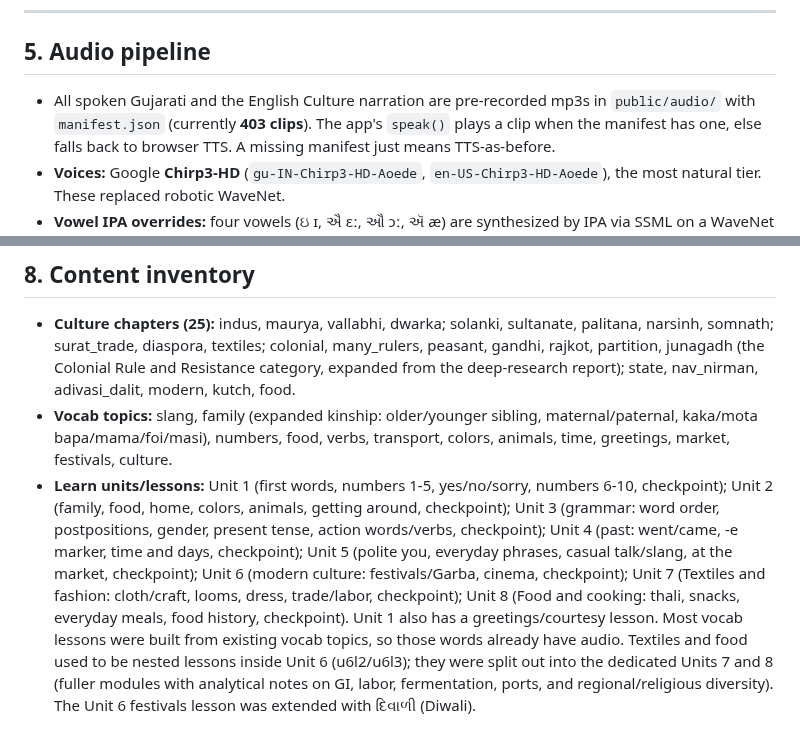
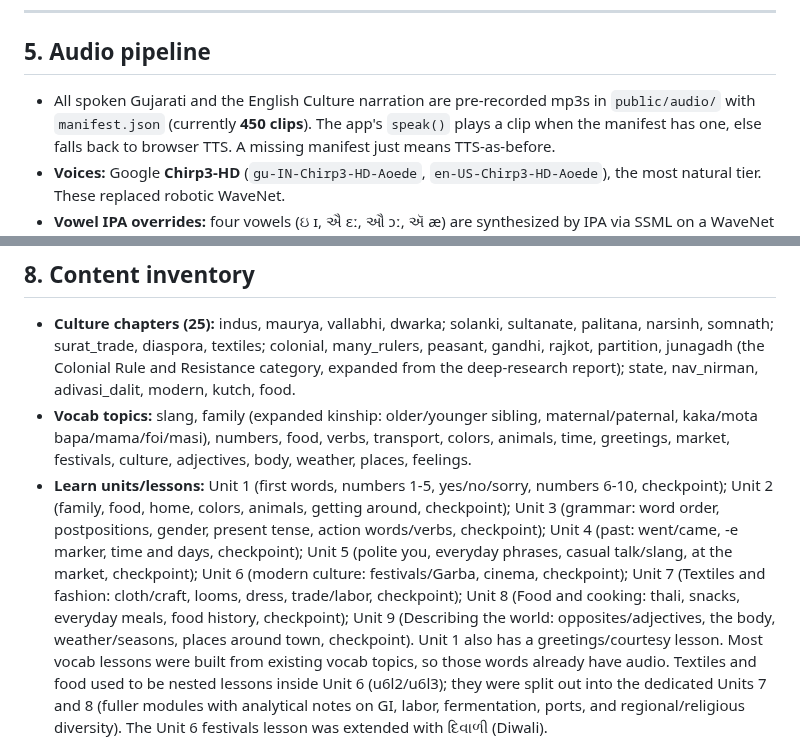
Before and after one commit to rainpurl/dhatu, a Markdown page: HANDOFF.md, 2 parts joined by grey strips. GitHub-like rendering.

Commit message:
HANDOFF: add Unit 9 and new vocab topics; 450 clips
Co-Authored-By: Claude Opus 4.8 <noreply@anthropic.com>

```diff
--- a/HANDOFF.md
+++ b/HANDOFF.md
@@ -108,7 +108,7 @@ Until rules/index are applied, social features fail quietly (app still works).
 ## 5. Audio pipeline
 
 - All spoken Gujarati and the English Culture narration are pre-recorded mp3s in
-  `public/audio/` with `manifest.json` (currently **403 clips**). The app's
+  `public/audio/` with `manifest.json` (currently **450 clips**). The app's
   `speak()` plays a clip when the manifest has one, else falls back to browser
   TTS. A missing manifest just means TTS-as-before.
 - **Voices:** Google **Chirp3-HD** (`gu-IN-Chirp3-HD-Aoede`,
@@ -224,7 +224,8 @@ message. This is a platform limit, intentionally left as graceful fallback.
   adivasi_dalit, modern, kutch, food.
 - **Vocab topics:** slang, family (expanded kinship: older/younger sibling,
   maternal/paternal, kaka/mota bapa/mama/foi/masi), numbers, food, verbs,
-  transport, colors, animals, time, greetings, market, festivals, culture.
+  transport, colors, animals, time, greetings, market, festivals, culture,
+  adjectives, body, weather, places, feelings.
 - **Learn units/lessons:** Unit 1 (first words, numbers 1-5, yes/no/sorry,
   numbers 6-10, checkpoint); Unit 2 (family, food, home, colors, animals, getting
   around, checkpoint); Unit 3 (grammar: word order, postpositions, gender, present
@@ -232,7 +233,9 @@ message. This is a platform limit, intentionally left as graceful fallback.
   checkpoint); Unit 5 (polite you, everyday phrases, casual talk/slang, at the
   market, checkpoint); Unit 6 (modern culture: festivals/Garba, cinema, checkpoint);
   Unit 7 (Textiles and fashion: cloth/craft, looms, dress, trade/labor, checkpoint);
-  Unit 8 (Food and cooking: thali, snacks, everyday meals, food history, checkpoint).
+  Unit 8 (Food and cooking: thali, snacks, everyday meals, food history, checkpoint);
+  Unit 9 (Describing the world: opposites/adjectives, the body, weather/seasons,
+  places around town, checkpoint).
   Unit 1 also has a greetings/courtesy lesson. Most vocab lessons were built from
   existing vocab topics, so those words already have audio. Textiles and food used
   to be nested lessons inside Unit 6 (u6l2/u6l3); they were split out into the
```
